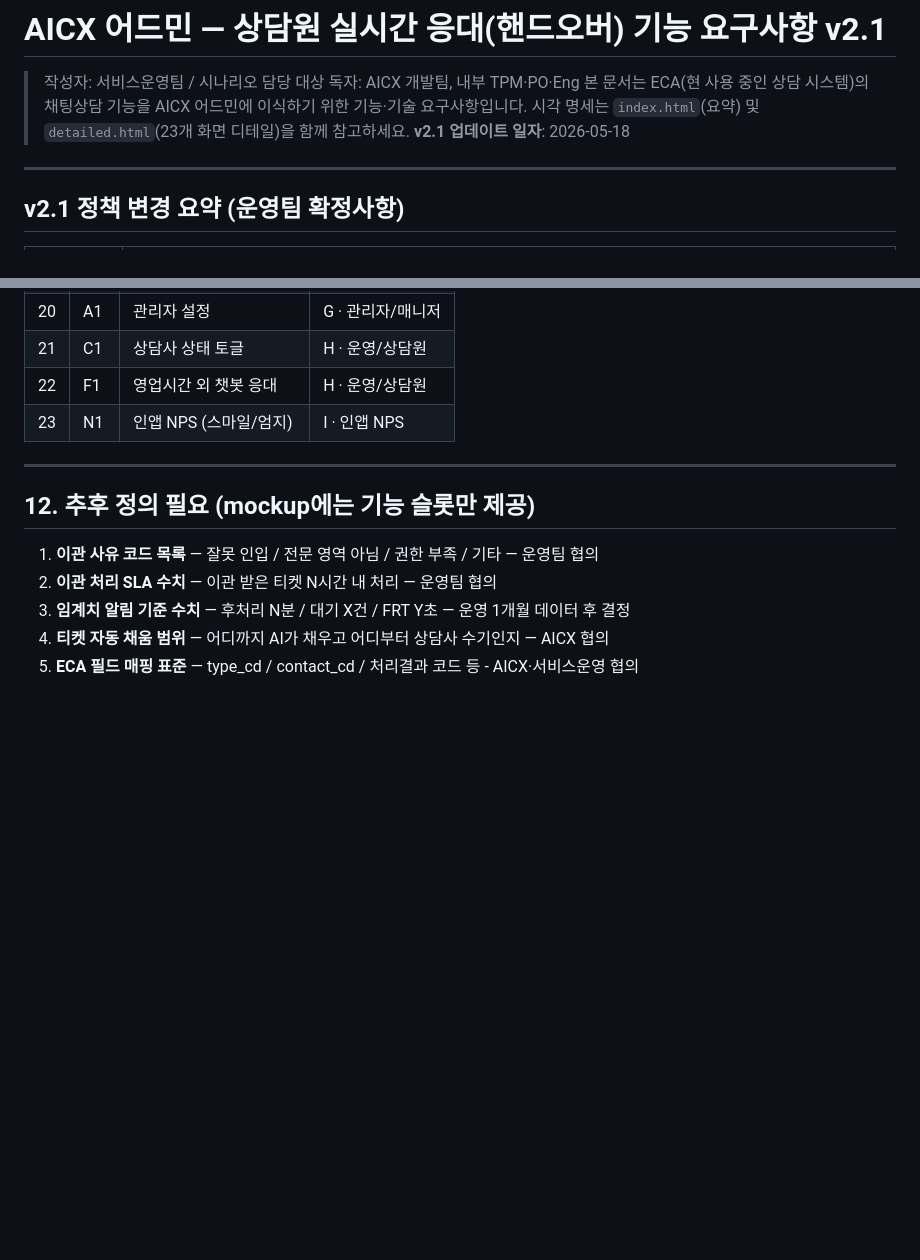
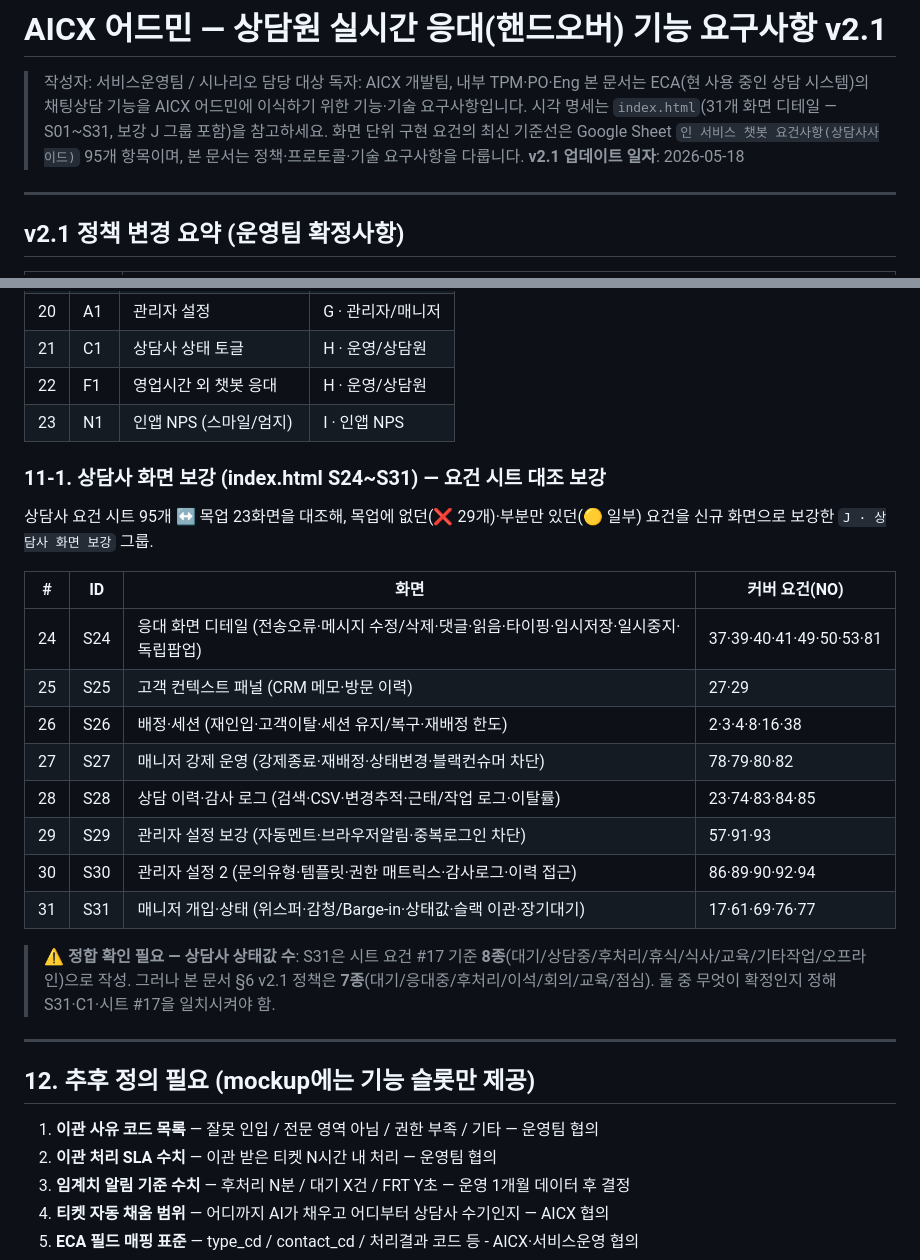
Before and after one commit to enzojoo/Ohouse-chatbot, a Markdown page: aicx-handover/requirements.md, 2 parts joined by grey strips. Rendered like a GitHub page; blank space fills up the shorter version.

Commit message:
aicx-handover: requirements.md 갱신 — 보강 화면 S24~S31 반영
- 화면 수 23 → 31, 시각 명세 참조를 index.html로 수정
- §11-1 신설: J 상담사 화면 보강(S24~S31) 목록 + 커버 요건
- 상담사 상태값 7종(§6) vs 시트 #17 8종 충돌 명시적 플래그

Co-Authored-By: Claude Opus 4.7 (1M context) <noreply@anthropic.com>

```diff
--- a/aicx-handover/requirements.md
+++ b/aicx-handover/requirements.md
@@ -3,7 +3,8 @@
 > 작성자: 서비스운영팀 / 시나리오 담당
 > 대상 독자: AICX 개발팀, 내부 TPM·PO·Eng
 > 본 문서는 ECA(현 사용 중인 상담 시스템)의 채팅상담 기능을 AICX 어드민에 이식하기 위한 기능·기술 요구사항입니다.
-> 시각 명세는 `index.html`(요약) 및 `detailed.html`(23개 화면 디테일)을 함께 참고하세요.
+> 시각 명세는 `index.html`(31개 화면 디테일 — S01~S31, 보강 J 그룹 포함)을 참고하세요.
+> 화면 단위 구현 요건의 최신 기준선은 Google Sheet `인 서비스 챗봇 요건사항(상담사사이드)` 95개 항목이며, 본 문서는 정책·프로토콜·기술 요구사항을 다룹니다.
 > **v2.1 업데이트 일자**: 2026-05-18
 
 ---
@@ -270,6 +271,23 @@
 | 22 | F1 | 영업시간 외 챗봇 응대 | H · 운영/상담원 |
 | 23 | N1 | 인앱 NPS (스마일/엄지) | I · 인앱 NPS |
 
+### 11-1. 상담사 화면 보강 (index.html S24~S31) — 요건 시트 대조 보강
+
+상담사 요건 시트 95개 ↔ 목업 23화면을 대조해, 목업에 없던(❌ 29개)·부분만 있던(🟡 일부) 요건을 신규 화면으로 보강한 `J · 상담사 화면 보강` 그룹.
+
+| # | ID | 화면 | 커버 요건(NO) |
+|---|---|---|---|
+| 24 | S24 | 응대 화면 디테일 (전송오류·메시지 수정/삭제·댓글·읽음·타이핑·임시저장·일시중지·독립팝업) | 37·39·40·41·49·50·53·81 |
+| 25 | S25 | 고객 컨텍스트 패널 (CRM 메모·방문 이력) | 27·29 |
+| 26 | S26 | 배정·세션 (재인입·고객이탈·세션 유지/복구·재배정 한도) | 2·3·4·8·16·38 |
+| 27 | S27 | 매니저 강제 운영 (강제종료·재배정·상태변경·블랙컨슈머 차단) | 78·79·80·82 |
+| 28 | S28 | 상담 이력·감사 로그 (검색·CSV·변경추적·근태/작업 로그·이탈률) | 23·74·83·84·85 |
+| 29 | S29 | 관리자 설정 보강 (자동멘트·브라우저알림·중복로그인 차단) | 57·91·93 |
+| 30 | S30 | 관리자 설정 2 (문의유형·템플릿·권한 매트릭스·감사로그·이력 접근) | 86·89·90·92·94 |
+| 31 | S31 | 매니저 개입·상태 (위스퍼·감청/Barge-in·상태값·슬랙 이관·장기대기) | 17·61·69·76·77 |
+
+> ⚠️ **정합 확인 필요 — 상담사 상태값 수**: S31은 시트 요건 #17 기준 **8종**(대기/상담중/후처리/휴식/식사/교육/기타작업/오프라인)으로 작성. 그러나 본 문서 §6 v2.1 정책은 **7종**(대기/응대중/후처리/이석/회의/교육/점심). 둘 중 무엇이 확정인지 정해 S31·C1·시트 #17을 일치시켜야 함.
+
 ---
 
 ## 12. 추후 정의 필요 (mockup에는 기능 슬롯만 제공)
```
